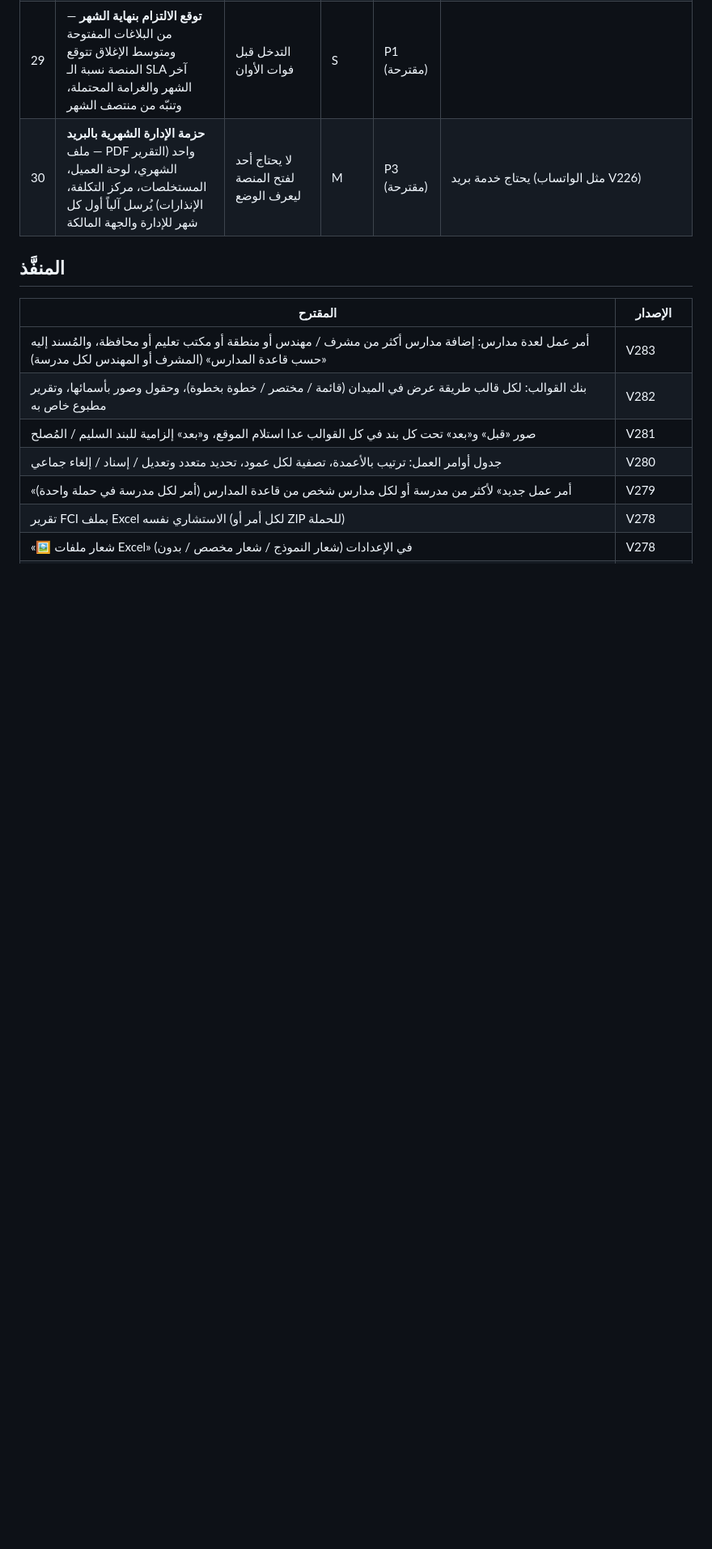
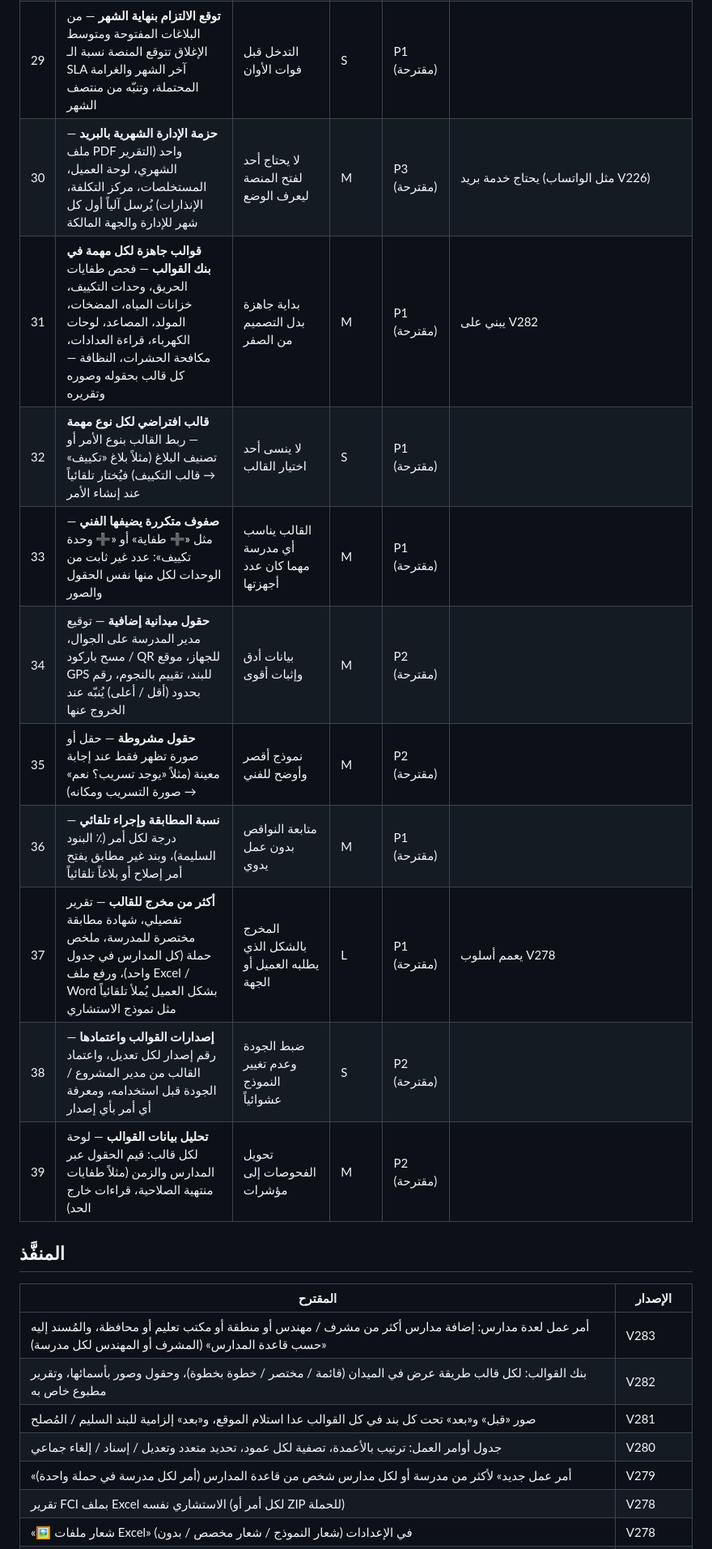
Before and after one commit to RakizoraFM/Main-Page-, a Markdown page: ROADMAP.md, the part around one of its changes. Shown at 81% size. GitHub-like rendering; blank space fills up the shorter version.

Commit message:
ROADMAP — template bank suggestions (31–39)
Co-Authored-By: Claude Opus 5.5 <noreply@anthropic.com>
Claude-Session: https://claude.ai/code/session_016kbCBGbL3USF4SePi2XMpf

```diff
--- a/ROADMAP.md
+++ b/ROADMAP.md
@@ -43,6 +43,15 @@
 | 28 | **خصم العطل العائد من مستخلص المقاول** — البلاغ العائد خلال 7 أيام (V255) أو غير المطابق في التدقيق (V256) يُقترح خصماً في مستخلص الشهر (V184)، مع اعتماد أو استبعاد بسبب | جودة الإصلاح تنعكس على الدفع | S | P1 (مقترحة) | يربط V255 / V256 بالمستخلصات |
 | 29 | **توقع الالتزام بنهاية الشهر** — من البلاغات المفتوحة ومتوسط الإغلاق تتوقع المنصة نسبة الـ SLA آخر الشهر والغرامة المحتملة، وتنبّه من منتصف الشهر | التدخل قبل فوات الأوان | S | P1 (مقترحة) | |
 | 30 | **حزمة الإدارة الشهرية بالبريد** — ملف PDF واحد (التقرير الشهري، لوحة العميل، المستخلصات، مركز التكلفة، الإنذارات) يُرسل آلياً أول كل شهر للإدارة والجهة المالكة | لا يحتاج أحد لفتح المنصة ليعرف الوضع | M | P3 (مقترحة) | يحتاج خدمة بريد (مثل الواتساب V226) |
+| 31 | **قوالب جاهزة لكل مهمة في بنك القوالب** — فحص طفايات الحريق، وحدات التكييف، خزانات المياه، المضخات، المولد، المصاعد، لوحات الكهرباء، قراءة العدادات، مكافحة الحشرات، النظافة — كل قالب بحقوله وصوره وتقريره | بداية جاهزة بدل التصميم من الصفر | M | P1 (مقترحة) | يبني على V282 |
+| 32 | **قالب افتراضي لكل نوع مهمة** — ربط القالب بنوع الأمر أو تصنيف البلاغ (مثلاً بلاغ «تكييف» → قالب التكييف) فيُختار تلقائياً عند إنشاء الأمر | لا ينسى أحد اختيار القالب | S | P1 (مقترحة) |  |
+| 33 | **صفوف متكررة يضيفها الفني** — مثل «➕ طفاية» أو «➕ وحدة تكييف»: عدد غير ثابت من الوحدات لكل منها نفس الحقول والصور | القالب يناسب أي مدرسة مهما كان عدد أجهزتها | M | P1 (مقترحة) |  |
+| 34 | **حقول ميدانية إضافية** — توقيع مدير المدرسة على الجوال، مسح باركود / QR للجهاز، موقع GPS للبند، تقييم بالنجوم، رقم بحدود (أقل / أعلى) يُنبّه عند الخروج عنها | بيانات أدق وإثبات أقوى | M | P2 (مقترحة) |  |
+| 35 | **حقول مشروطة** — حقل أو صورة تظهر فقط عند إجابة معينة (مثلاً «يوجد تسريب؟ نعم» → صورة التسريب ومكانه) | نموذج أقصر وأوضح للفني | M | P2 (مقترحة) |  |
+| 36 | **نسبة المطابقة وإجراء تلقائي** — درجة لكل أمر (٪ البنود السليمة)، وبند غير مطابق يفتح أمر إصلاح أو بلاغاً تلقائياً | متابعة النواقص بدون عمل يدوي | M | P1 (مقترحة) |  |
+| 37 | **أكثر من مخرج للقالب** — تقرير تفصيلي، شهادة مطابقة مختصرة للمدرسة، ملخص حملة (كل المدارس في جدول واحد)، ورفع ملف Excel / Word بشكل العميل يُملأ تلقائياً مثل نموذج الاستشاري | المخرج بالشكل الذي يطلبه العميل أو الجهة | L | P1 (مقترحة) | يعمم أسلوب V278 |
+| 38 | **إصدارات القوالب واعتمادها** — رقم إصدار لكل تعديل، واعتماد القالب من مدير المشروع / الجودة قبل استخدامه، ومعرفة أي أمر بأي إصدار | ضبط الجودة وعدم تغيير النموذج عشوائياً | S | P2 (مقترحة) |  |
+| 39 | **تحليل بيانات القوالب** — لوحة لكل قالب: قيم الحقول عبر المدارس والزمن (مثلاً طفايات منتهية الصلاحية، قراءات خارج الحد) | تحويل الفحوصات إلى مؤشرات | M | P2 (مقترحة) |  |
 
 ## المنفَّذ
 
```
Also changed, not shown: other parts of ROADMAP.md (+1 -1 lines).
